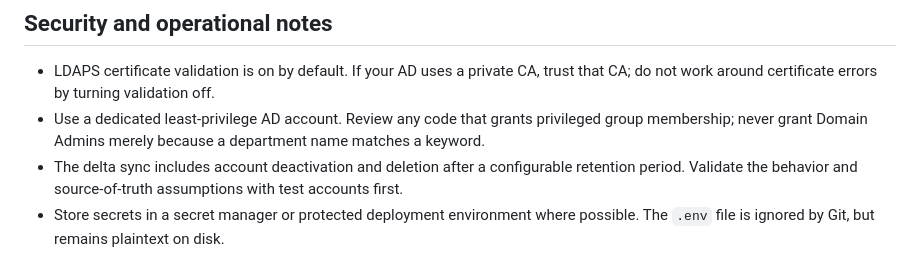
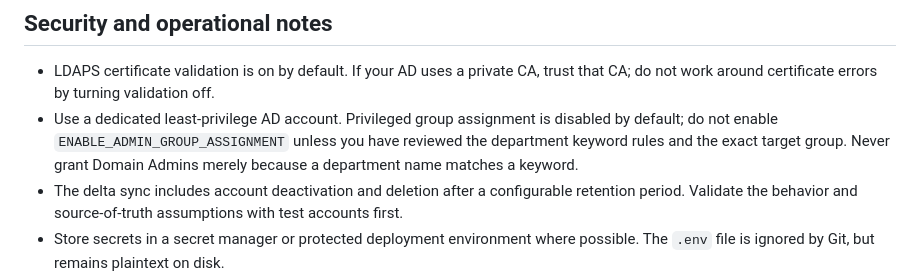
Before and after one commit to igoryokhin/bitrix24-ad-sync, a Markdown page: README.md, the part around the change. Rendered like a GitHub page.

Commit message:
Document privileged group assignment safety switch

```diff
--- a/README.md
+++ b/README.md
@@ -58,7 +58,7 @@ The current `crontab` runs delta syncs on a schedule and a full sync on the firs
 ## Security and operational notes
 
 - LDAPS certificate validation is on by default. If your AD uses a private CA, trust that CA; do not work around certificate errors by turning validation off.
-- Use a dedicated least-privilege AD account. Review any code that grants privileged group membership; never grant Domain Admins merely because a department name matches a keyword.
+- Use a dedicated least-privilege AD account. Privileged group assignment is disabled by default; do not enable `ENABLE_ADMIN_GROUP_ASSIGNMENT` unless you have reviewed the department keyword rules and the exact target group. Never grant Domain Admins merely because a department name matches a keyword.
 - The delta sync includes account deactivation and deletion after a configurable retention period. Validate the behavior and source-of-truth assumptions with test accounts first.
 - Store secrets in a secret manager or protected deployment environment where possible. The `.env` file is ignored by Git, but remains plaintext on disk.
 - Back up the AD and the SQLite data before upgrades. Keep logs access-controlled; they may contain account-related operational information.
```
